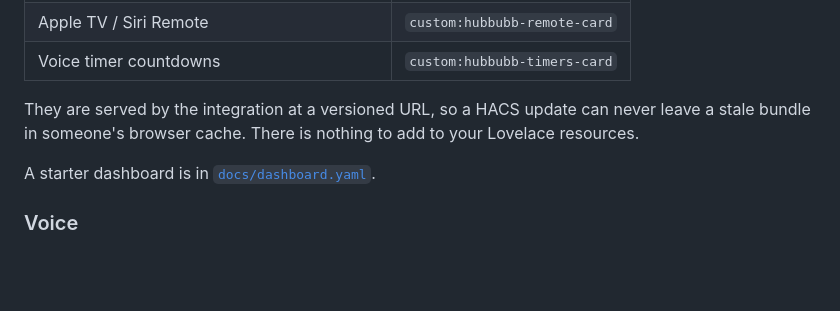
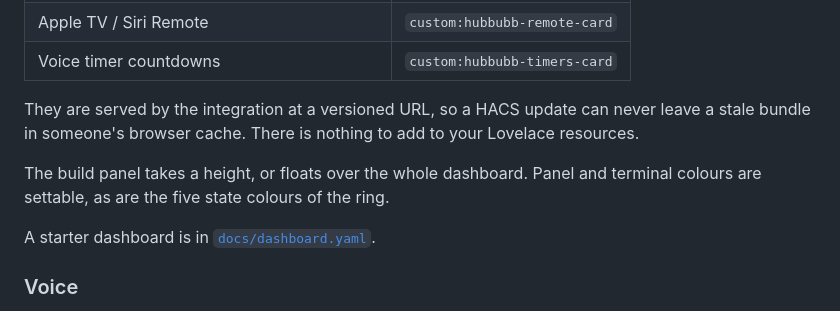
Before and after one commit to scottlandes1217/hubbubb-home, a Markdown page: README.md, the part around the change. GitHub-like rendering; blank space fills up the shorter version.

```diff
--- a/README.md
+++ b/README.md
@@ -66,6 +66,9 @@ They are served by the integration at a versioned URL, so a HACS update can
 never leave a stale bundle in someone's browser cache. There is nothing to add
 to your Lovelace resources.
 
+The build panel takes a height, or floats over the whole dashboard. Panel and
+terminal colours are settable, as are the five state colours of the ring.
+
 A starter dashboard is in [`docs/dashboard.yaml`](docs/dashboard.yaml).
 
 ### Voice
```
